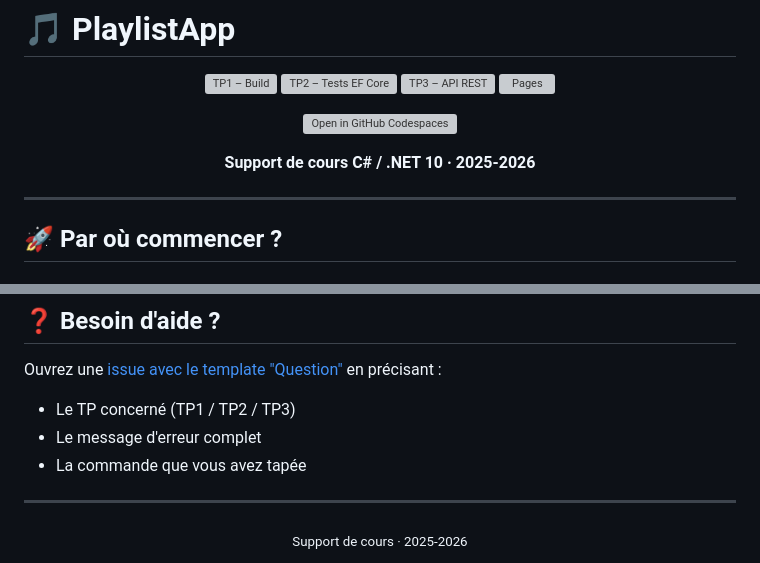
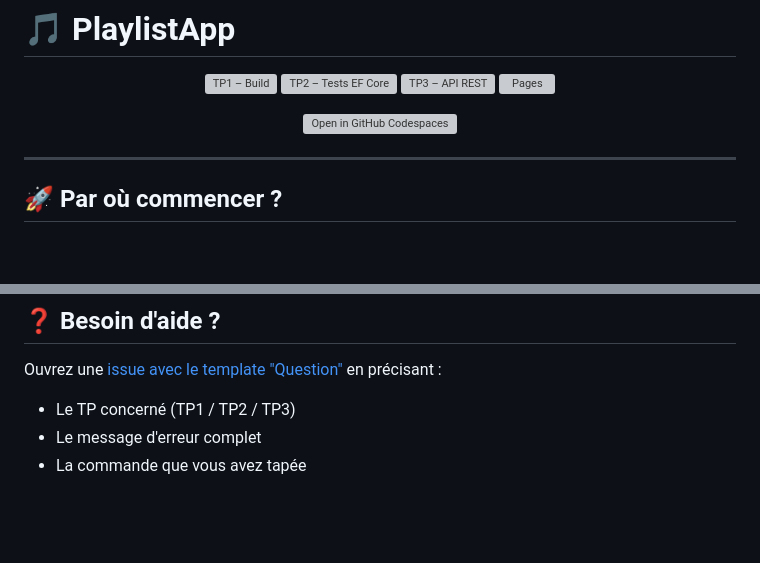
Before and after one commit to BTS1-SIO-SLAM-LSW/playlist-csharp, a Markdown page: README.md, 2 parts joined by grey strips. Drawn GitHub-style; blank space fills up the shorter version; grey boxes are pictures that could not be loaded.

```diff
--- a/README.md
+++ b/README.md
@@ -8,8 +8,6 @@
 [![Pages](https://github.com/ggaillard/playlist-csharp/actions/workflows/pages.yml/badge.svg)](https://ggaillard.github.io/playlist-csharp)
 
 [![Open in GitHub Codespaces](https://github.com/codespaces/badge.svg)](https://codespaces.new/ggaillard/playlist-csharp?quickstart=1)
-
-**Support de cours C# / .NET 10 · 2025-2026**
 
 </div>
 
@@ -157,9 +155,3 @@ Ouvrez une [issue avec le template "Question"](../../issues/new?template=questio
 - Le TP concerné (TP1 / TP2 / TP3)
 - Le message d'erreur complet
 - La commande que vous avez tapée
-
----
-
-<div align="center">
-<sub>Support de cours · 2025-2026</sub>
-</div>
```
